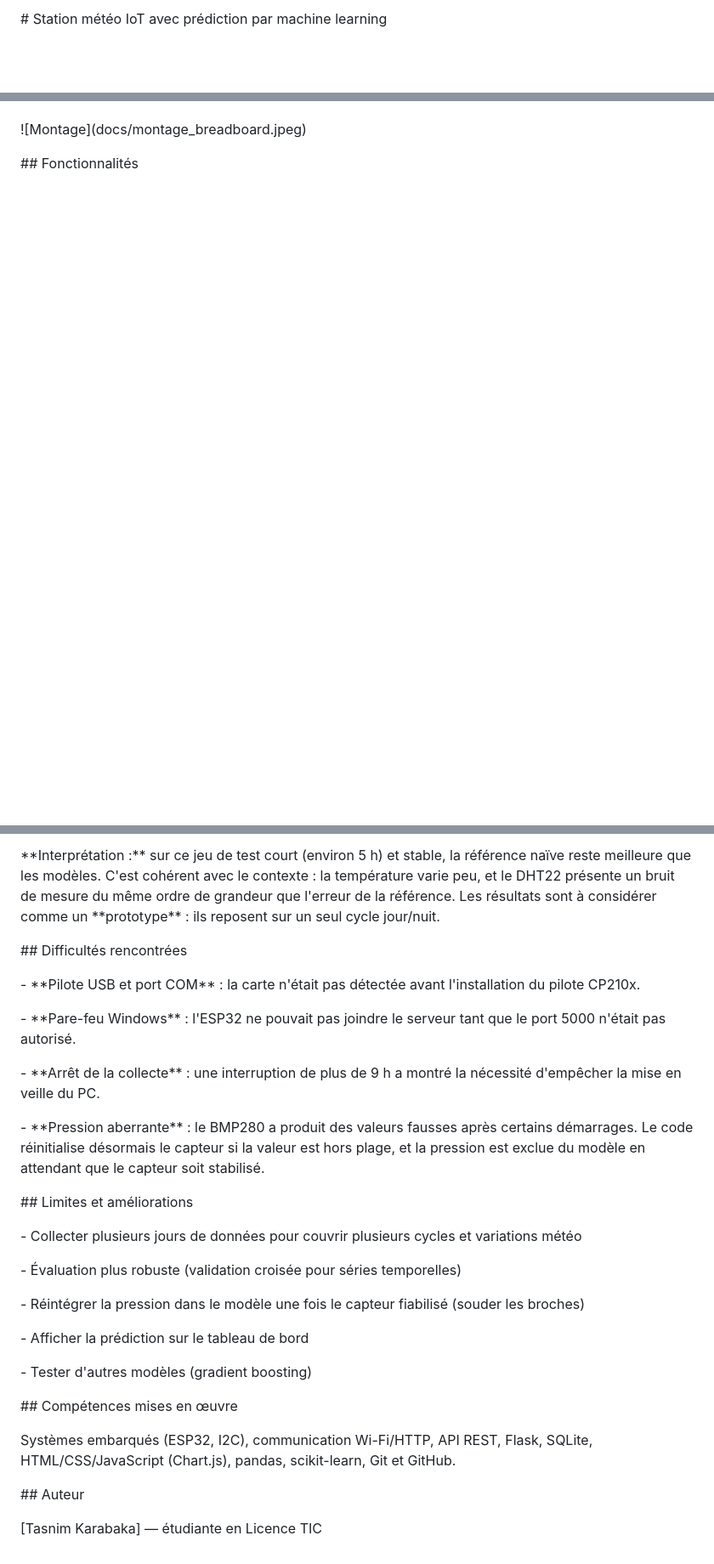
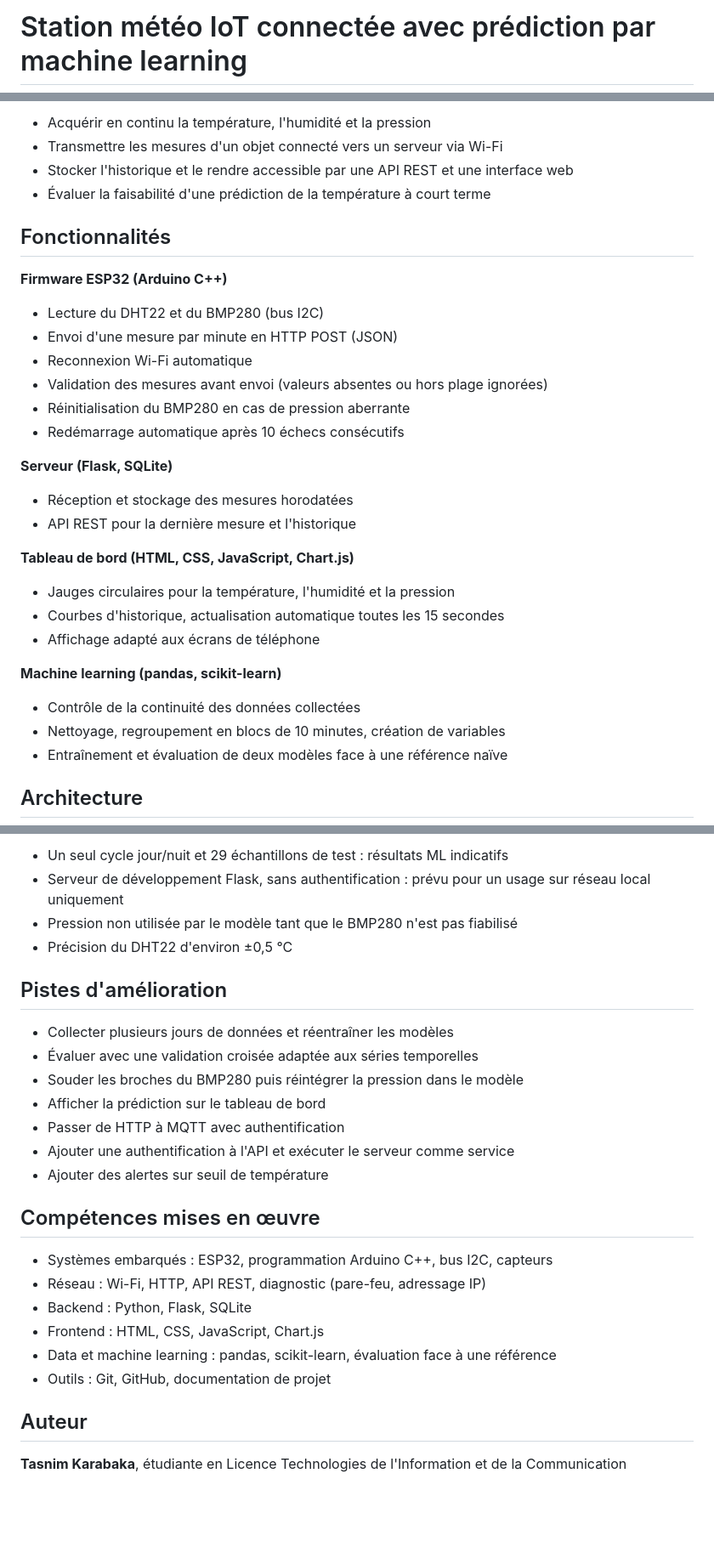
Before and after one commit to tasnimk2/station-meteo-iot, a Markdown page: README.md, 3 parts joined by grey strips. Shown at 85% size. Rendered like a GitHub page; blank space fills up the shorter version.

```diff
--- a/README.md
+++ b/README.md
@@ -1,2 +1,2 @@
-\# Station météo IoT avec prédiction par machine learning
+# Station météo IoT connectée avec prédiction par machine learning
 
@@ -18,10 +30,32 @@ Station météo connectée : un \*\*ESP32\*\* mesure la température, l'humidit
 
+- Acquérir en continu la température, l'humidité et la pression
+- Transmettre les mesures d'un objet connecté vers un serveur via Wi-Fi
+- Stocker l'historique et le rendre accessible par une API REST et une interface web
+- Évaluer la faisabilité d'une prédiction de la température à court terme
 
+## Fonctionnalités
 
-!\[Montage](docs/montage\_breadboard.jpeg)
+**Firmware ESP32 (Arduino C++)**
+- Lecture du DHT22 et du BMP280 (bus I2C)
+- Envoi d'une mesure par minute en HTTP POST (JSON)
+- Reconnexion Wi-Fi automatique
+- Validation des mesures avant envoi (valeurs absentes ou hors plage ignorées)
+- Réinitialisation du BMP280 en cas de pression aberrante
+- Redémarrage automatique après 10 échecs consécutifs
 
+**Serveur (Flask, SQLite)**
+- Réception et stockage des mesures horodatées
+- API REST pour la dernière mesure et l'historique
 
+**Tableau de bord (HTML, CSS, JavaScript, Chart.js)**
+- Jauges circulaires pour la température, l'humidité et la pression
+- Courbes d'historique, actualisation automatique toutes les 15 secondes
+- Affichage adapté aux écrans de téléphone
 
-\## Fonctionnalités
+**Machine learning (pandas, scikit-learn)**
+- Contrôle de la continuité des données collectées
+- Nettoyage, regroupement en blocs de 10 minutes, création de variables
+- Entraînement et évaluation de deux modèles face à une référence naïve
 
+## Architecture
 
@@ -234,48 +243,28 @@ python train\_model.py     # entraînement et évaluation
 
-\*\*Interprétation :\*\* sur ce jeu de test court (environ 5 h) et stable, la référence naïve reste meilleure que les modèles. C'est cohérent avec le contexte : la température varie peu, et le DHT22 présente un bruit de mesure du même ordre de grandeur que l'erreur de la référence. Les résultats sont à considérer comme un \*\*prototype\*\* : ils reposent sur un seul cycle jour/nuit.
+- Un seul cycle jour/nuit et 29 échantillons de test : résultats ML indicatifs
+- Serveur de développement Flask, sans authentification : prévu pour un usage sur réseau local uniquement
+- Pression non utilisée par le modèle tant que le BMP280 n'est pas fiabilisé
+- Précision du DHT22 d'environ ±0,5 °C
 
+## Pistes d'amélioration
 
+- Collecter plusieurs jours de données et réentraîner les modèles
+- Évaluer avec une validation croisée adaptée aux séries temporelles
+- Souder les broches du BMP280 puis réintégrer la pression dans le modèle
+- Afficher la prédiction sur le tableau de bord
+- Passer de HTTP à MQTT avec authentification
+- Ajouter une authentification à l'API et exécuter le serveur comme service
+- Ajouter des alertes sur seuil de température
 
-\## Difficultés rencontrées
+## Compétences mises en œuvre
 
+- Systèmes embarqués : ESP32, programmation Arduino C++, bus I2C, capteurs
+- Réseau : Wi-Fi, HTTP, API REST, diagnostic (pare-feu, adressage IP)
+- Backend : Python, Flask, SQLite
+- Frontend : HTML, CSS, JavaScript, Chart.js
+- Data et machine learning : pandas, scikit-learn, évaluation face à une référence
+- Outils : Git, GitHub, documentation de projet
 
+## Auteur
 
-\- \*\*Pilote USB et port COM\*\* : la carte n'était pas détectée avant l'installation du pilote CP210x.
-
-\- \*\*Pare-feu Windows\*\* : l'ESP32 ne pouvait pas joindre le serveur tant que le port 5000 n'était pas autorisé.
-
-\- \*\*Arrêt de la collecte\*\* : une interruption de plus de 9 h a montré la nécessité d'empêcher la mise en veille du PC.
-
-\- \*\*Pression aberrante\*\* : le BMP280 a produit des valeurs fausses après certains démarrages. Le code réinitialise désormais le capteur si la valeur est hors plage, et la pression est exclue du modèle en attendant que le capteur soit stabilisé.
-
-
-
-\## Limites et améliorations
-
-
-
-\- Collecter plusieurs jours de données pour couvrir plusieurs cycles et variations météo
-
-\- Évaluation plus robuste (validation croisée pour séries temporelles)
-
-\- Réintégrer la pression dans le modèle une fois le capteur fiabilisé (souder les broches)
-
-\- Afficher la prédiction sur le tableau de bord
-
-\- Tester d'autres modèles (gradient boosting)
-
-
-
-\## Compétences mises en œuvre
-
-
-
-Systèmes embarqués (ESP32, I2C), communication Wi-Fi/HTTP, API REST, Flask, SQLite, HTML/CSS/JavaScript (Chart.js), pandas, scikit-learn, Git et GitHub.
-
-
-
-\## Auteur
-
-
-
-\[Tasnim Karabaka] — étudiante en Licence TIC
+**Tasnim Karabaka**, étudiante en Licence Technologies de l'Information et de la Communication
```
Also changed, not shown: other parts of README.md (+139 -152 lines).
